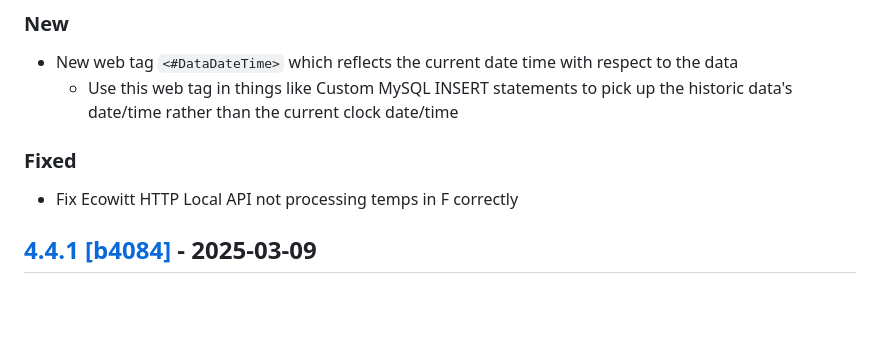
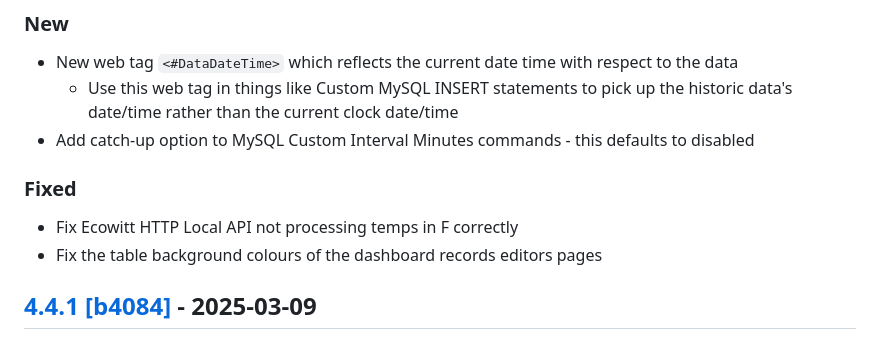
Before and after one commit to cumulusmx/CumulusMX, a Markdown page: CHANGELOG.md, the part around the change printed below. Rendered like a GitHub page; blank space fills up the shorter version.

Commit message:
Changelog

```diff
--- a/CHANGELOG.md
+++ b/CHANGELOG.md
@@ -16,11 +16,12 @@ Alternatively view it [online on GitHub](https://github.com/cumulusmx/CumulusMX/
 
 - New web tag `<#DataDateTime>` which reflects the current date time with respect to the data
 	- Use this web tag in things like Custom MySQL INSERT statements to pick up the historic data's date/time rather than the current clock date/time
+- Add catch-up option to MySQL Custom Interval Minutes commands - this defaults to disabled
 
 ### Fixed
 
 - Fix Ecowitt HTTP Local API not processing temps in F correctly
-
+- Fix the table background colours of the dashboard records editors pages
 
 
 ## [4.4.1 \[b4084\]][14] - 2025-03-09
```
Also changed, not shown: other parts of CHANGELOG.md (+1 -1 lines).
